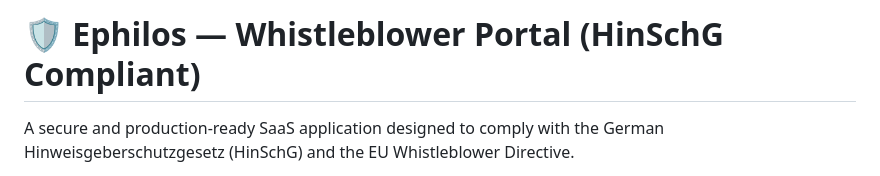
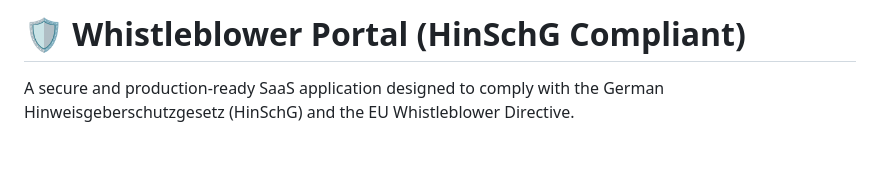
Before and after one commit to kahmada/hinweisgeberportal, a Markdown page: README.md, the part around the change. GitHub-like rendering; blank space fills up the shorter version.

```diff
--- a/README.md
+++ b/README.md
@@ -1,4 +1,4 @@
-# 🛡️ Ephilos — Whistleblower Portal (HinSchG Compliant)
+# 🛡️ Whistleblower Portal (HinSchG Compliant)
 
 A secure and production-ready SaaS application designed to comply with the German Hinweisgeberschutzgesetz (HinSchG) and the EU Whistleblower Directive.
 
```
